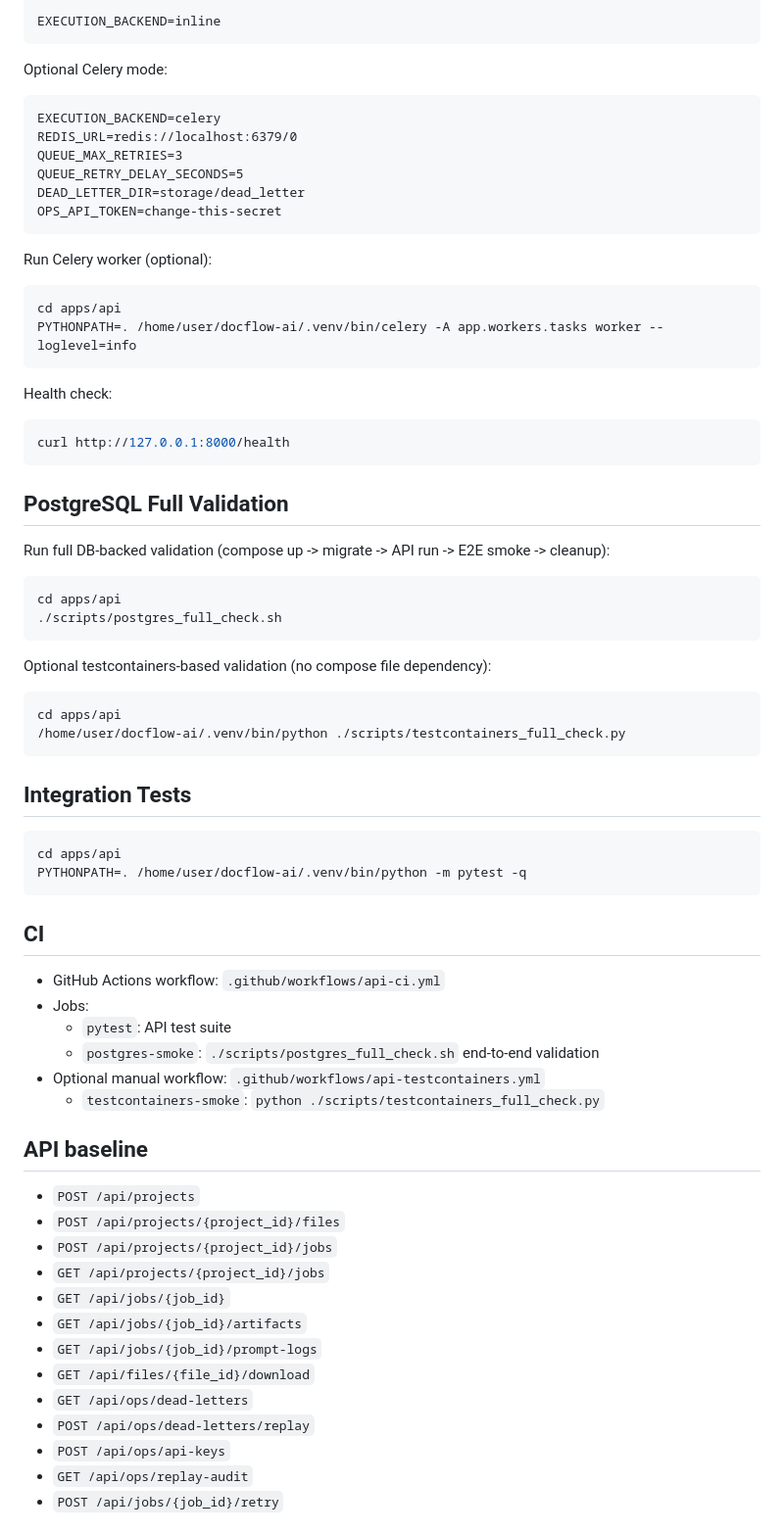
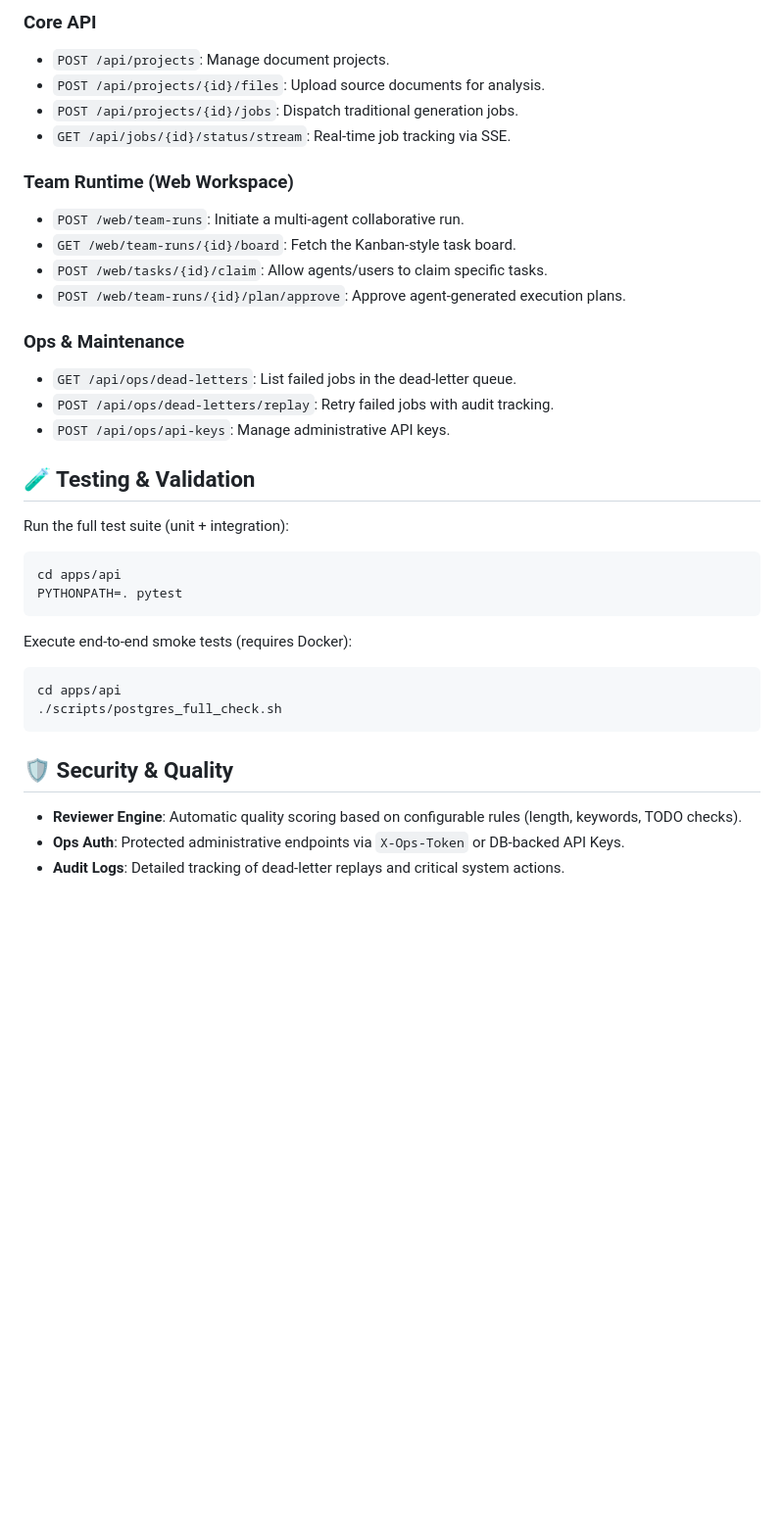
Before and after one commit to itschurry/docflow-ai, a Markdown page: README.md, the part around one of its changes. Shown at 98% size. Rendered like a GitHub page; blank space fills up the shorter version.

````diff
--- a/README.md
+++ b/README.md
@@ -57,77 +66,38 @@ Default execution mode:
 
-```text
-EXECUTION_BACKEND=inline
+### Core API
+- `POST /api/projects`: Manage document projects.
+- `POST /api/projects/{id}/files`: Upload source documents for analysis.
+- `POST /api/projects/{id}/jobs`: Dispatch traditional generation jobs.
+- `GET /api/jobs/{id}/status/stream`: Real-time job tracking via SSE.
+
+### Team Runtime (Web Workspace)
+- `POST /web/team-runs`: Initiate a multi-agent collaborative run.
+- `GET /web/team-runs/{id}/board`: Fetch the Kanban-style task board.
+- `POST /web/tasks/{id}/claim`: Allow agents/users to claim specific tasks.
+- `POST /web/team-runs/{id}/plan/approve`: Approve agent-generated execution plans.
+
+### Ops & Maintenance
+- `GET /api/ops/dead-letters`: List failed jobs in the dead-letter queue.
+- `POST /api/ops/dead-letters/replay`: Retry failed jobs with audit tracking.
+- `POST /api/ops/api-keys`: Manage administrative API keys.
+
+## 🧪 Testing & Validation
+
+Run the full test suite (unit + integration):
+```bash
+cd apps/api
+PYTHONPATH=. pytest
 ```
 
-Optional Celery mode:
-
-```text
-EXECUTION_BACKEND=celery
-REDIS_URL=redis://localhost:6379/0
-QUEUE_MAX_RETRIES=3
-QUEUE_RETRY_DELAY_SECONDS=5
-DEAD_LETTER_DIR=storage/dead_letter
-OPS_API_TOKEN=change-this-secret
-```
-
-Run Celery worker (optional):
-
-```bash
-cd apps/api
-PYTHONPATH=. /home/user/docflow-ai/.venv/bin/celery -A app.workers.tasks worker --loglevel=info
-```
-
-Health check:
-
-```bash
-curl http://127.0.0.1:8000/health
-```
-
-## PostgreSQL Full Validation
-
-Run full DB-backed validation (compose up -> migrate -> API run -> E2E smoke -> cleanup):
-
+Execute end-to-end smoke tests (requires Docker):
 ```bash
 cd apps/api
 ./scripts/postgres_full_check.sh
 ```
 
-Optional testcontainers-based validation (no compose file dependency):
+## 🛡️ Security & Quality
 
-```bash
-cd apps/api
-/home/user/docflow-ai/.venv/bin/python ./scripts/testcontainers_full_check.py
-```
+- **Reviewer Engine**: Automatic quality scoring based on configurable rules (length, keywords, TODO checks).
+- **Ops Auth**: Protected administrative endpoints via `X-Ops-Token` or DB-backed API Keys.
+- **Audit Logs**: Detailed tracking of dead-letter replays and critical system actions.
 
-## Integration Tests
-
-```bash
-cd apps/api
-PYTHONPATH=. /home/user/docflow-ai/.venv/bin/python -m pytest -q
-```
-
-## CI
-
-- GitHub Actions workflow: `.github/workflows/api-ci.yml`
-- Jobs:
-	- `pytest`: API test suite
-	- `postgres-smoke`: `./scripts/postgres_full_check.sh` end-to-end validation
-- Optional manual workflow: `.github/workflows/api-testcontainers.yml`
-	- `testcontainers-smoke`: `python ./scripts/testcontainers_full_check.py`
-
-## API baseline
-
-- `POST /api/projects`
-- `POST /api/projects/{project_id}/files`
-- `POST /api/projects/{project_id}/jobs`
-- `GET /api/projects/{project_id}/jobs`
-- `GET /api/jobs/{job_id}`
-- `GET /api/jobs/{job_id}/artifacts`
-- `GET /api/jobs/{job_id}/prompt-logs`
-- `GET /api/files/{file_id}/download`
-- `GET /api/ops/dead-letters`
-- `POST /api/ops/dead-letters/replay`
-- `POST /api/ops/api-keys`
-- `GET /api/ops/replay-audit`
-- `POST /api/jobs/{job_id}/retry`
-
````
Also changed, not shown: other parts of README.md (+49 -68 lines).
